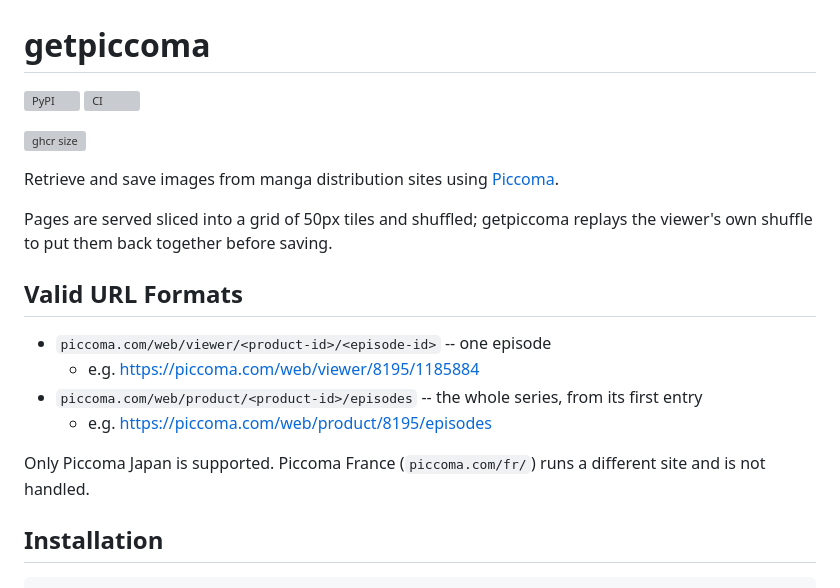
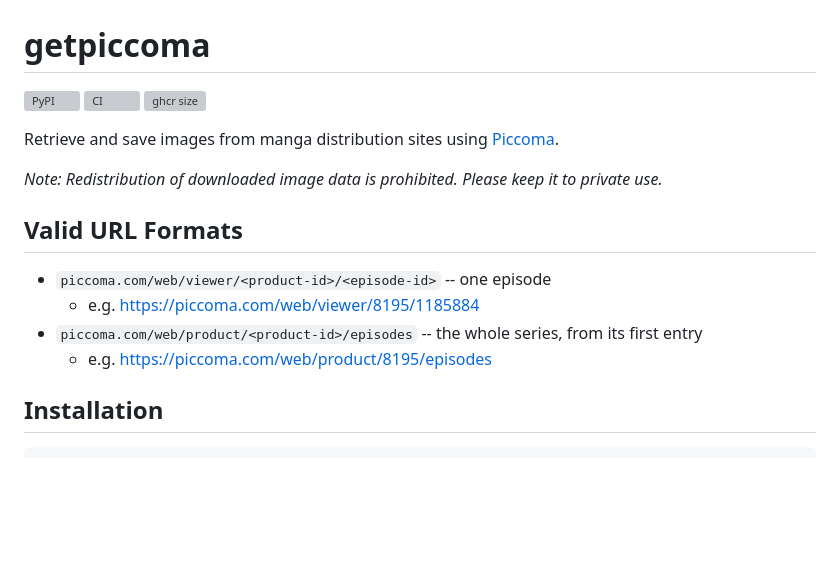
Before and after one commit to eggplants/getpiccoma, a Markdown page: README.md, the part around the change. GitHub-like rendering; blank space fills up the shorter version; grey boxes are pictures that could not be loaded.

Commit message:
docs: update README with notes
Removed unnecessary badges and updated usage notes.

```diff
--- a/README.md
+++ b/README.md
@@ -8,9 +8,7 @@
   <https://github.com/eggplants/getpiccoma/actions/workflows/ci.yml/badge.svg>
   )](
   <https://github.com/eggplants/getpiccoma/actions/workflows/ci.yml>
-)
-
-[![ghcr size](
+) [![ghcr size](
   <https://ghcr-badge.egpl.dev/eggplants/getpiccoma/size>
 )](
   <https://github.com/eggplants/getpiccoma/pkgs/container/getpiccoma>
@@ -19,8 +17,7 @@
 Retrieve and save images from manga distribution sites using
 [Piccoma](https://piccoma.com).
 
-Pages are served sliced into a grid of 50px tiles and shuffled; getpiccoma
-replays the viewer's own shuffle to put them back together before saving.
+_Note: Redistribution of downloaded image data is prohibited. Please keep it to private use._
 
 ## Valid URL Formats
 
@@ -29,9 +26,6 @@ replays the viewer's own shuffle to put them back together before saving.
 - `piccoma.com/web/product/<product-id>/episodes` -- the whole series, from its
   first entry
   - e.g. <https://piccoma.com/web/product/8195/episodes>
-
-Only Piccoma Japan is supported. Piccoma France (`piccoma.com/fr/`) runs a
-different site and is not handled.
 
 ## Installation
 
```
